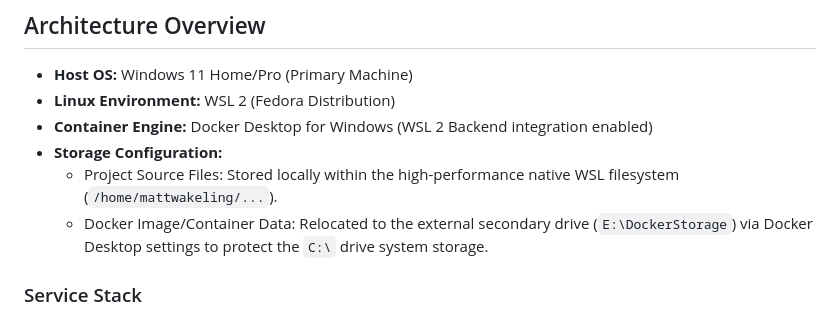
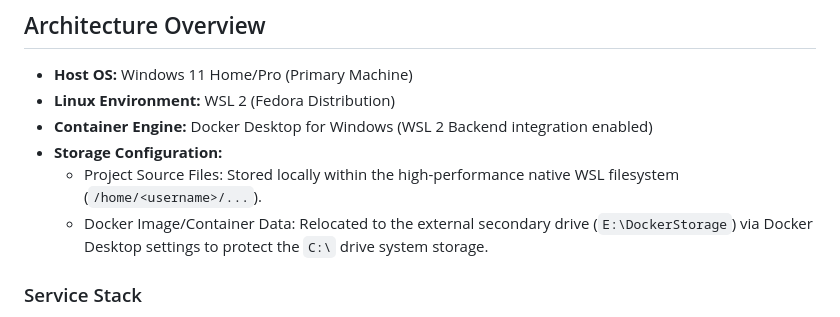
Before and after one commit to mystrey2010-ux/flask-poc, a Markdown page: README.md, the part around the change. Rendered like a GitHub page.

Commit message:
Sanitize README.md - remove specific username

```diff
--- a/README.md
+++ b/README.md
@@ -10,7 +10,7 @@ This project serves as a production-ready, highly secure template for hosting Py
 * **Linux Environment:** WSL 2 (Fedora Distribution)
 * **Container Engine:** Docker Desktop for Windows (WSL 2 Backend integration enabled)
 * **Storage Configuration:**
-    * Project Source Files: Stored locally within the high-performance native WSL filesystem (`/home/mattwakeling/...`).
+    * Project Source Files: Stored locally within the high-performance native WSL filesystem (`/home/<username>/...`).
     * Docker Image/Container Data: Relocated to the external secondary drive (`E:\DockerStorage`) via Docker Desktop settings to protect the `C:\` drive system storage.
 
 ### Service Stack
```
